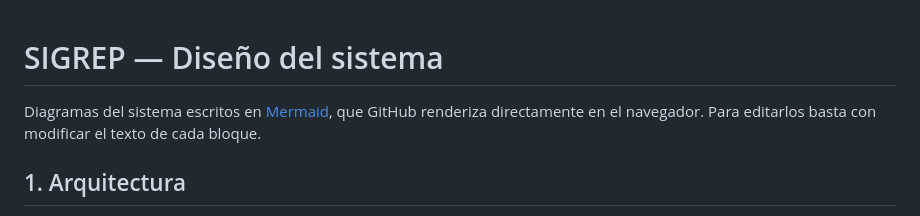
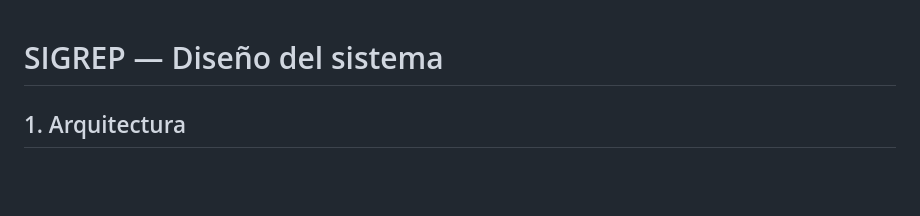
Before and after one commit to Josemaria-Conde/SIGREP, a Markdown page: sigrep/diseño/diseno-sigrep.md, the part around the change. Rendered like a GitHub page; blank space fills up the shorter version.

Commit message:
Update SIGREP design document
Removed introductory text about Mermaid diagrams.

```diff
--- a/sigrep/diseño/diseno-sigrep.md
+++ b/sigrep/diseño/diseno-sigrep.md
@@ -1,6 +1,4 @@
 # SIGREP — Diseño del sistema
-
-Diagramas del sistema escritos en [Mermaid](https://mermaid.js.org/), que GitHub renderiza directamente en el navegador. Para editarlos basta con modificar el texto de cada bloque.
 
 ## 1. Arquitectura
 
```
